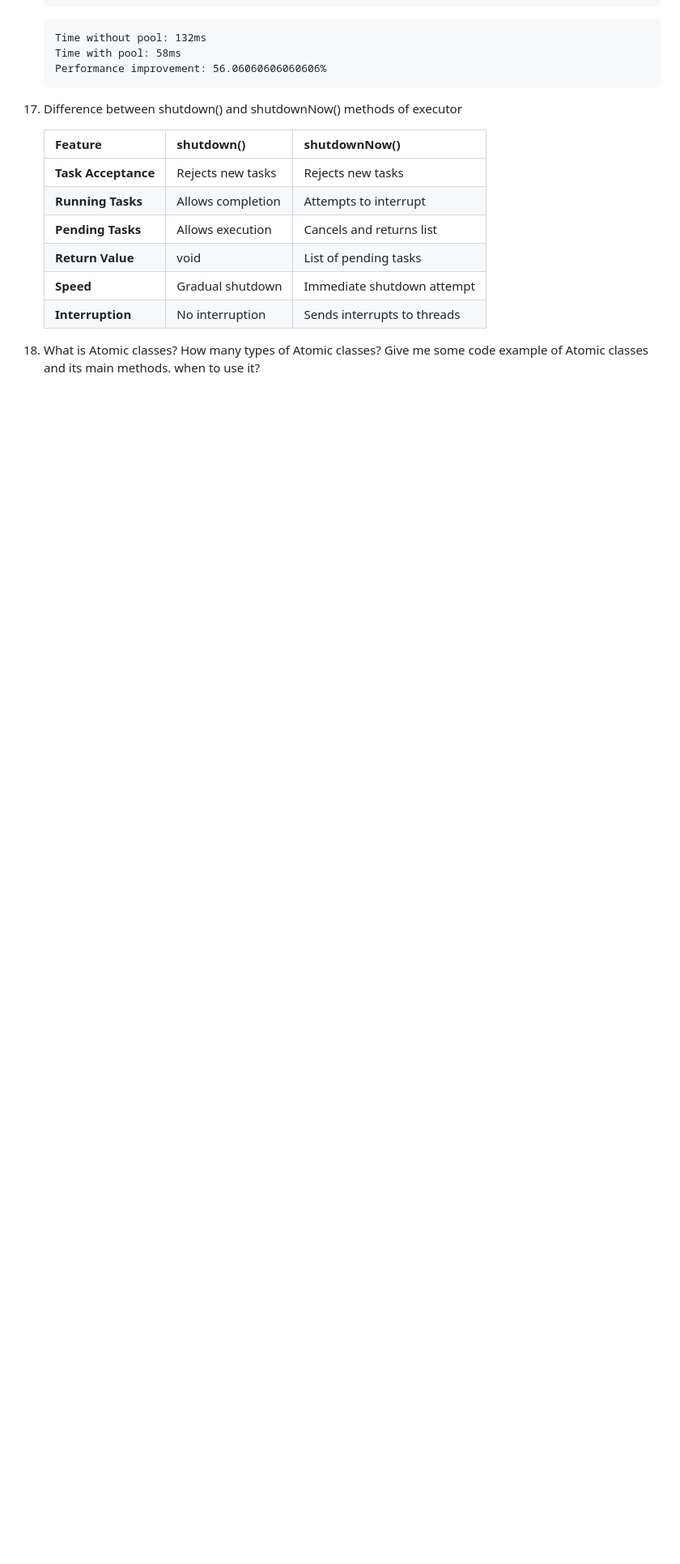
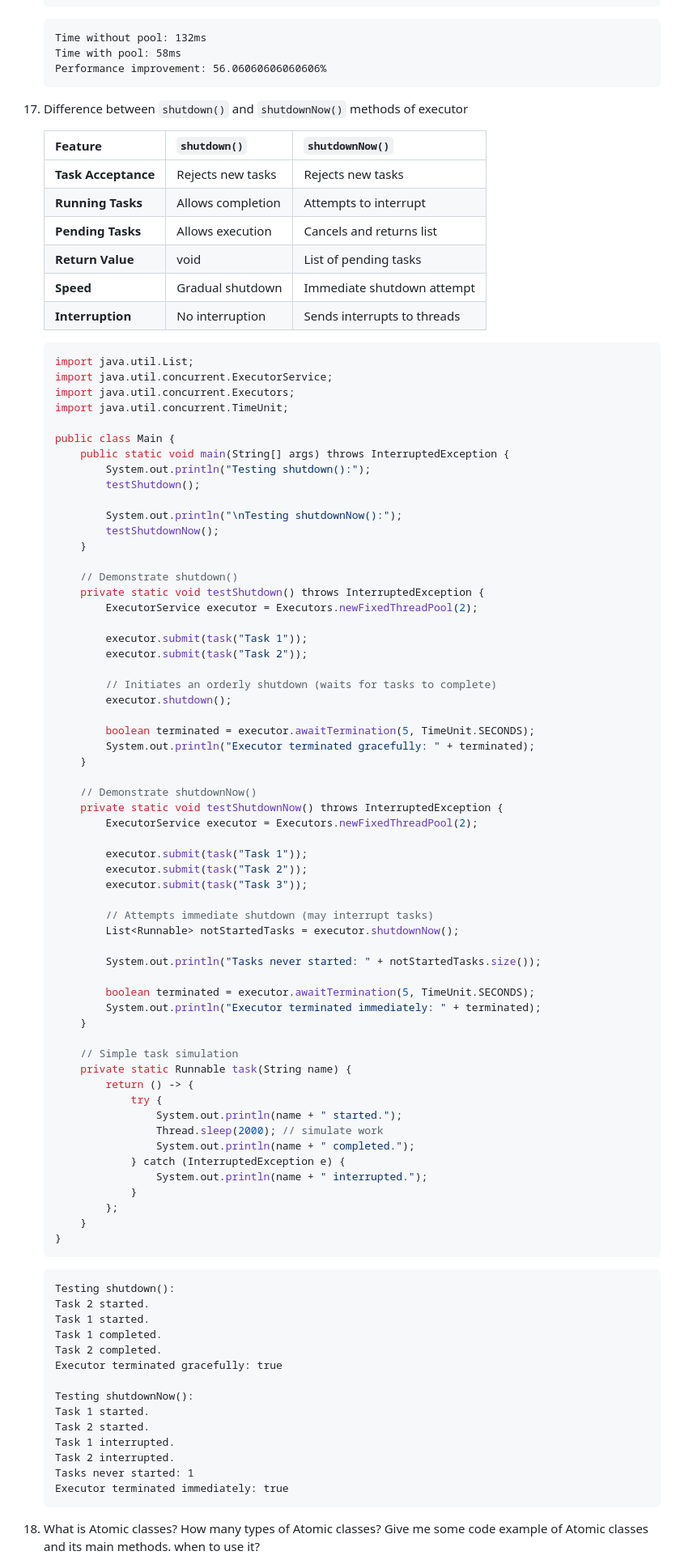
Before and after one commit to JoshWang3/Chuwa20250317, a Markdown page: Short Questions/hw3.md, the part around the change printed below. Shown: that part at 81% size. GitHub-like rendering; blank space fills up the shorter version.

````diff
--- a/Short Questions/hw3.md
+++ b/Short Questions/hw3.md
@@ -882,9 +966,9 @@
 
 
 
-17. Difference between shutdown() and shutdownNow() methods of executor
-
-    | Feature             | shutdown()        | shutdownNow()               |
+17. Difference between `shutdown()` and `shutdownNow()` methods of executor
+
+    | Feature             | `shutdown()`      | `shutdownNow()`             |
     | ------------------- | ----------------- | --------------------------- |
     | **Task Acceptance** | Rejects new tasks | Rejects new tasks           |
     | **Running Tasks**   | Allows completion | Attempts to interrupt       |
@@ -893,5 +977,85 @@
     | **Speed**           | Gradual shutdown  | Immediate shutdown attempt  |
     | **Interruption**    | No interruption   | Sends interrupts to threads |
 
+    ```java
+    import java.util.List;
+    import java.util.concurrent.ExecutorService;
+    import java.util.concurrent.Executors;
+    import java.util.concurrent.TimeUnit;
+
+    public class Main {
+        public static void main(String[] args) throws InterruptedException {
+            System.out.println("Testing shutdown():");
+            testShutdown();
+
+            System.out.println("\nTesting shutdownNow():");
+            testShutdownNow();
+        }
+
+        // Demonstrate shutdown()
+        private static void testShutdown() throws InterruptedException {
+            ExecutorService executor = Executors.newFixedThreadPool(2);
+
+            executor.submit(task("Task 1"));
+            executor.submit(task("Task 2"));
+
+            // Initiates an orderly shutdown (waits for tasks to complete)
+            executor.shutdown();
+
+            boolean terminated = executor.awaitTermination(5, TimeUnit.SECONDS);
+            System.out.println("Executor terminated gracefully: " + terminated);
+        }
+
+        // Demonstrate shutdownNow()
+        private static void testShutdownNow() throws InterruptedException {
+            ExecutorService executor = Executors.newFixedThreadPool(2);
+
+            executor.submit(task("Task 1"));
+            executor.submit(task("Task 2"));
+            executor.submit(task("Task 3"));
+
+            // Attempts immediate shutdown (may interrupt tasks)
+            List<Runnable> notStartedTasks = executor.shutdownNow();
+
+            System.out.println("Tasks never started: " + notStartedTasks.size());
+
+            boolean terminated = executor.awaitTermination(5, TimeUnit.SECONDS);
+            System.out.println("Executor terminated immediately: " + terminated);
+        }
+
+        // Simple task simulation
+        private static Runnable task(String name) {
+            return () -> {
+                try {
+                    System.out.println(name + " started.");
+                    Thread.sleep(2000); // simulate work
+                    System.out.println(name + " completed.");
+                } catch (InterruptedException e) {
+                    System.out.println(name + " interrupted.");
+                }
+            };
+        }
+    }
+    ```
+
+    ```tex
+    Testing shutdown():
+    Task 2 started.
+    Task 1 started.
+    Task 1 completed.
+    Task 2 completed.
+    Executor terminated gracefully: true
+
+    Testing shutdownNow():
+    Task 1 started.
+    Task 2 started.
+    Task 1 interrupted.
+    Task 2 interrupted.
+    Tasks never started: 1
+    Executor terminated immediately: true
+    ```
+
+
+
 18. What is Atomic classes? How many types of Atomic classes? Give me some code example of Atomic  classes and its main methods. when to use it?
 
````
Also changed, not shown: other parts of Short Questions/hw3.md (+102 -21 lines).
